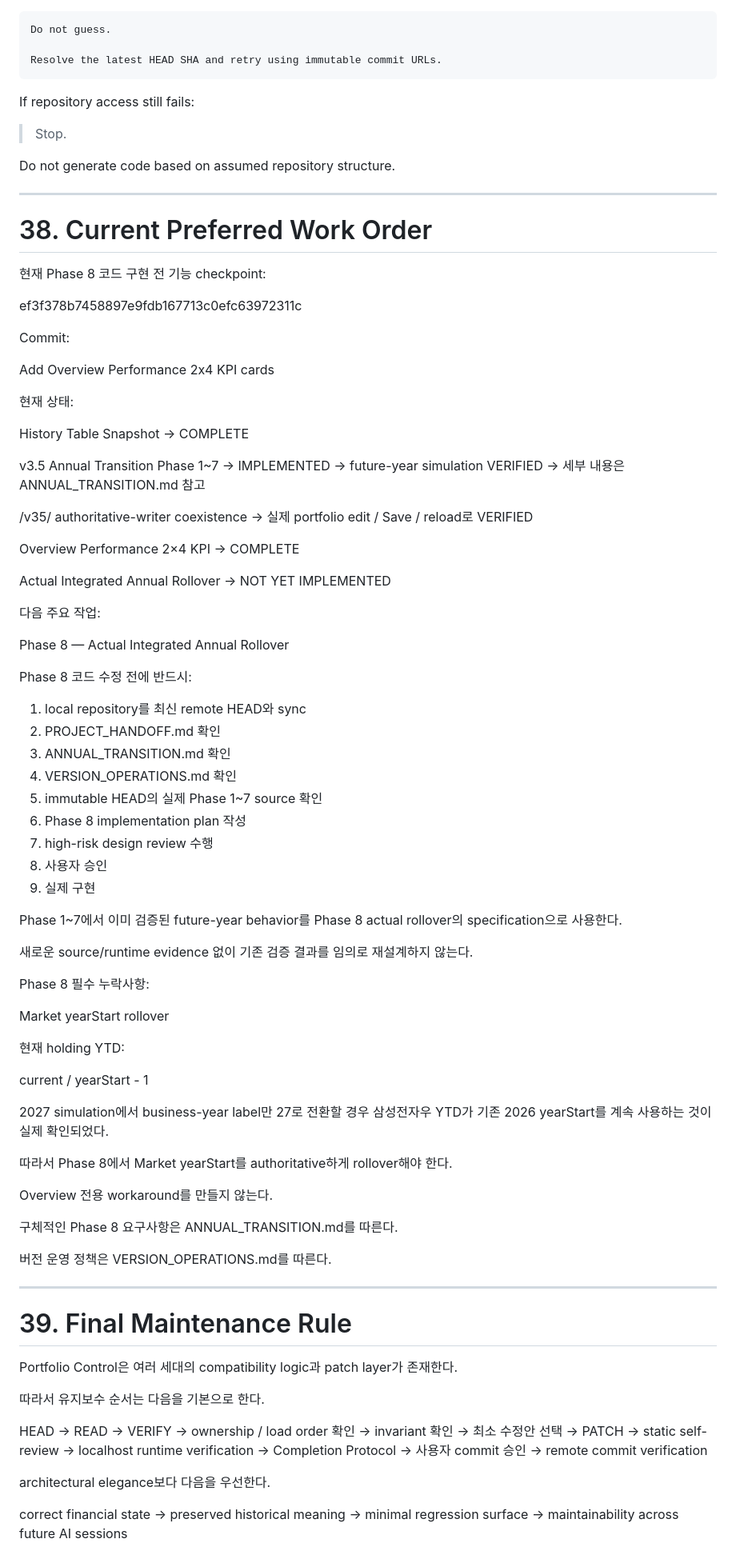
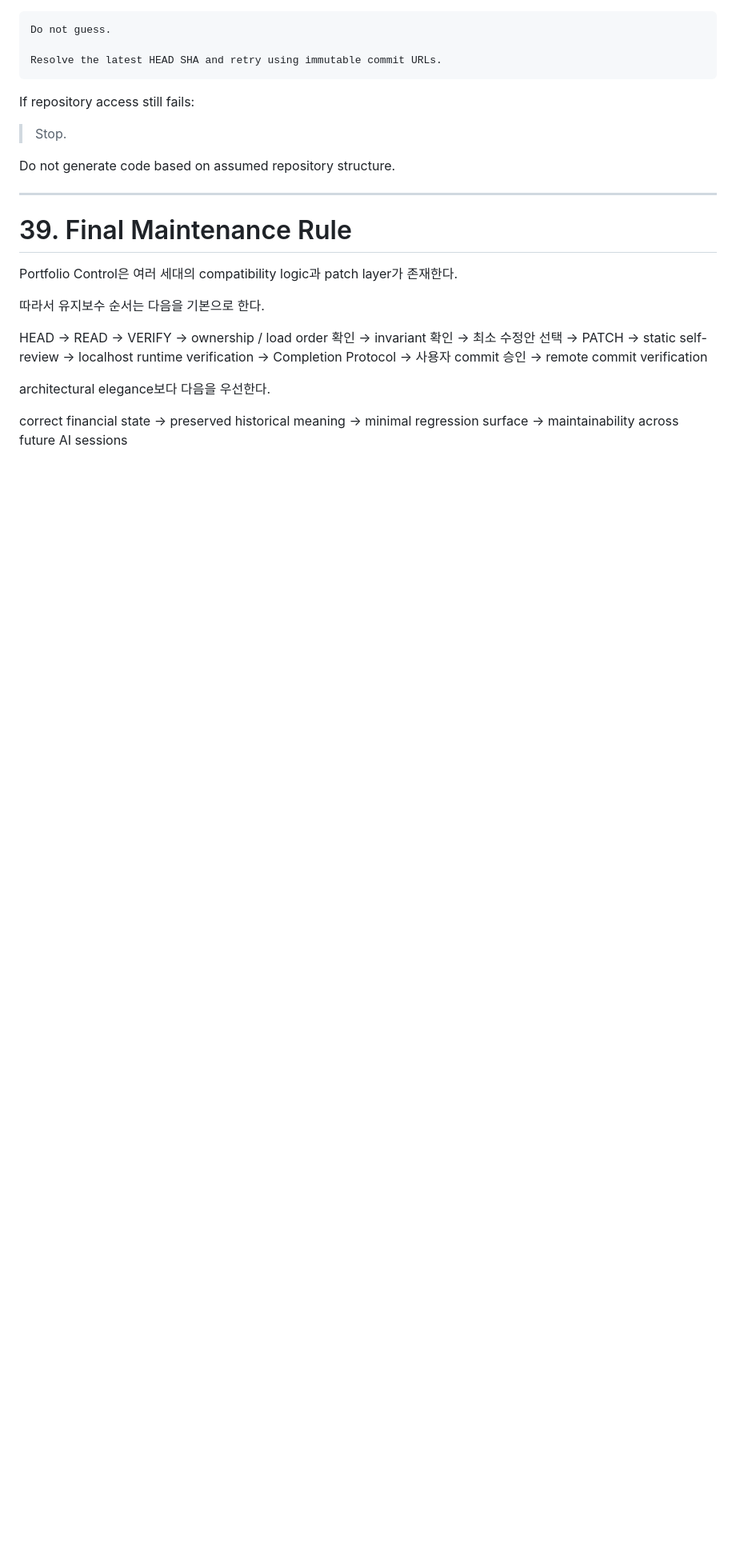
Before and after one commit to sinyong-0904/portfolio-control, a Markdown page: PROJECT_HANDOFF.md, the part around the change. Shown at 80% size. Rendered like a GitHub page; blank space fills up the shorter version.

Commit message:
Remove completed task

```diff
--- a/PROJECT_HANDOFF.md
+++ b/PROJECT_HANDOFF.md
@@ -2589,74 +2589,6 @@ If repository access still fails:
 Do not generate code based on assumed repository structure.
 
 ---
-# 38. Current Preferred Work Order
-
-현재 Phase 8 코드 구현 전 기능 checkpoint:
-
-ef3f378b7458897e9fdb167713c0efc63972311c
-
-Commit:
-
-Add Overview Performance 2x4 KPI cards
-
-현재 상태:
-
-History Table Snapshot
-→ COMPLETE
-
-v3.5 Annual Transition Phase 1~7
-→ IMPLEMENTED
-→ future-year simulation VERIFIED
-→ 세부 내용은 ANNUAL_TRANSITION.md 참고
-
-/v35/ authoritative-writer coexistence
-→ 실제 portfolio edit / Save / reload로 VERIFIED
-
-Overview Performance 2×4 KPI
-→ COMPLETE
-
-Actual Integrated Annual Rollover
-→ NOT YET IMPLEMENTED
-
-다음 주요 작업:
-
-Phase 8 — Actual Integrated Annual Rollover
-
-Phase 8 코드 수정 전에 반드시:
-
-1. local repository를 최신 remote HEAD와 sync
-2. PROJECT_HANDOFF.md 확인
-3. ANNUAL_TRANSITION.md 확인
-4. VERSION_OPERATIONS.md 확인
-5. immutable HEAD의 실제 Phase 1~7 source 확인
-6. Phase 8 implementation plan 작성
-7. high-risk design review 수행
-8. 사용자 승인
-9. 실제 구현
-
-Phase 1~7에서 이미 검증된 future-year behavior를 Phase 8 actual rollover의 specification으로 사용한다.
-
-새로운 source/runtime evidence 없이 기존 검증 결과를 임의로 재설계하지 않는다.
-
-Phase 8 필수 누락사항:
-
-Market yearStart rollover
-
-현재 holding YTD:
-
-current / yearStart - 1
-
-2027 simulation에서 business-year label만 27로 전환할 경우 삼성전자우 YTD가 기존 2026 yearStart를 계속 사용하는 것이 실제 확인되었다.
-
-따라서 Phase 8에서 Market yearStart를 authoritative하게 rollover해야 한다.
-
-Overview 전용 workaround를 만들지 않는다.
-
-구체적인 Phase 8 요구사항은 ANNUAL_TRANSITION.md를 따른다.
-
-버전 운영 정책은 VERSION_OPERATIONS.md를 따른다.
-
----
 
 # 39. Final Maintenance Rule
 
```
